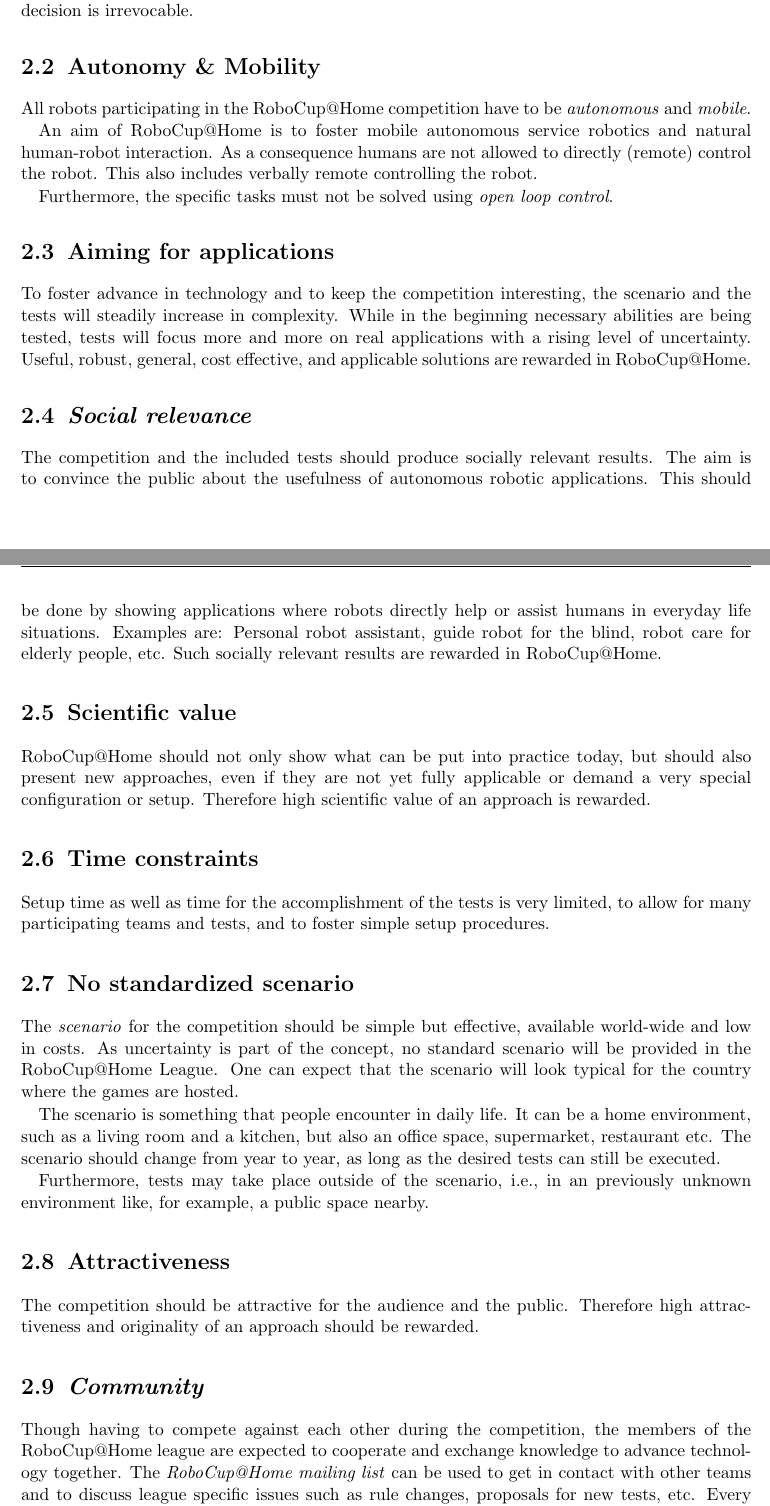
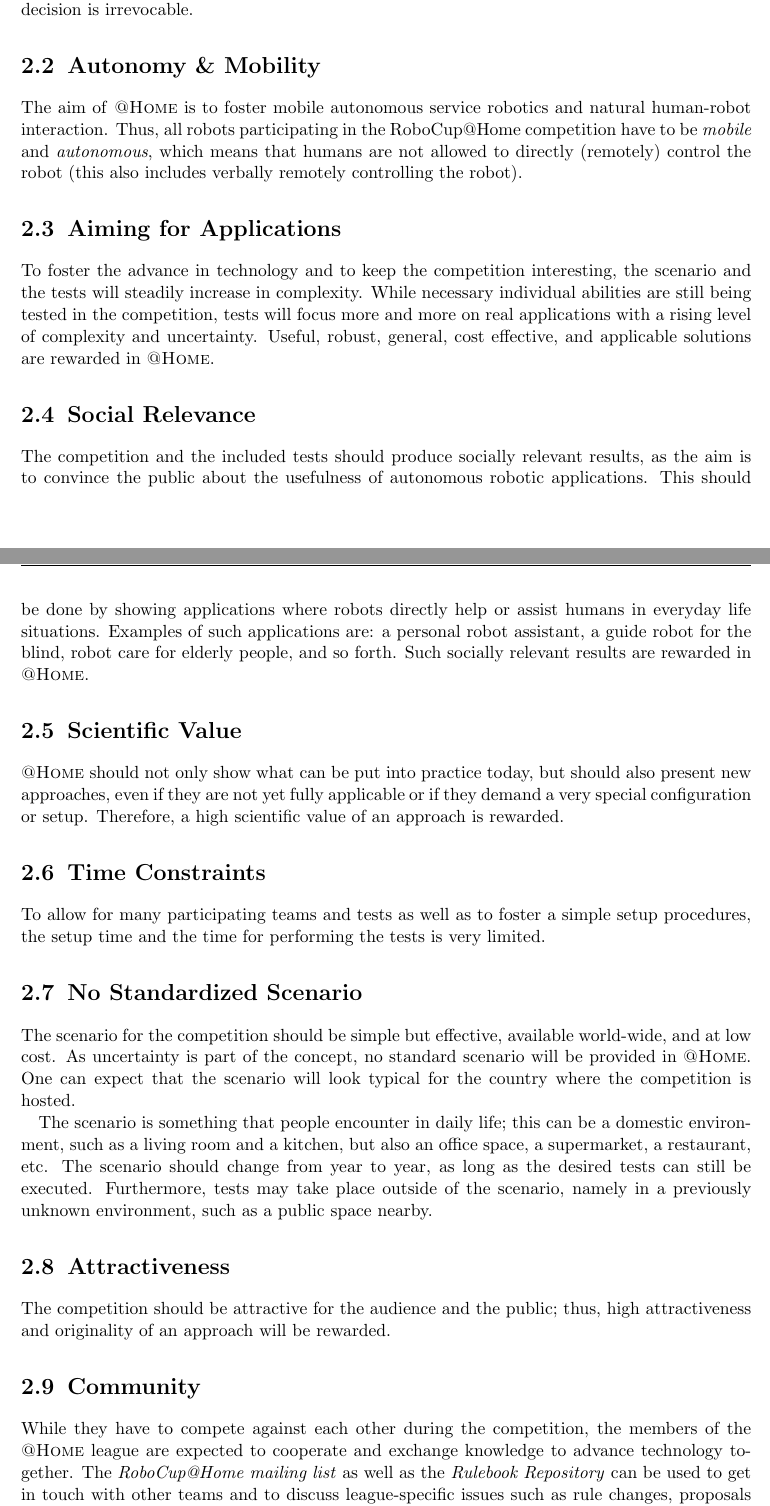
Before and after one commit to RoboCupAtHome/RuleBook, a LaTeX thesis (Rulebook.tex, which reads CompetitionConcepts.tex, setup/macros.tex): two parts of pages 13 and 14 of 90, joined at a grey line, cut so that both start at the same text. Compiled offline with pdfLaTeX.

Commit message:
[CompetitionConcepts] Language improvements; used defined macros

```diff
--- a/CompetitionConcepts.tex
+++ b/CompetitionConcepts.tex
@@ -12,42 +16,55 @@
 
 \section{Autonomy \& Mobility}
 \label{concept:autonomy_and_mobility}
-All robots participating in the RoboCup@Home competition have to be \emph{autonomous} and \emph{mobile}.
 
-An aim of RoboCup@Home is to foster mobile autonomous service robotics and natural human-robot interaction. As a consequence humans are not allowed to directly (remote) control the robot. This also includes verbally remote controlling the robot.
+The aim of \AtHome{} is to foster mobile autonomous service robotics and natural human-robot interaction.
+Thus, all robots participating in the RoboCup@Home competition have to be \emph{mobile} and \emph{autonomous}, which means that humans are not allowed to directly (remotely) control the robot (this also includes verbally remotely controlling the robot).
 
-Furthermore, the specific tasks must not be solved using \emph{open loop control}.
+\section{Aiming for Applications}
+\label{concept:aiming_for_applications}
 
-\section{Aiming for applications}
-\label{concept:aiming_for_applications}
-To foster advance in technology and to keep the competition interesting, the scenario and the tests will steadily increase in complexity. While in the beginning necessary abilities are being tested, tests will focus more and more on real applications with a rising level of uncertainty. Useful, robust, general, cost effective, and applicable solutions are rewarded in RoboCup@Home.
+To foster the advance in technology and to keep the competition interesting, the scenario and the tests will steadily increase in complexity.
+While necessary individual abilities are still being tested in the competition, tests will focus more and more on real applications with a rising level of complexity and uncertainty.
+Useful, robust, general, cost effective, and applicable solutions are rewarded in \AtHome.
 
-\section{\iterm{Social relevance}}
+\section{Social Relevance}
 \label{concept:social_relevance}
-The competition and the included tests should produce socially relevant results. The aim is to convince the public about the usefulness of autonomous robotic applications. This should be done by showing applications where robots directly help or assist humans in everyday life situations. Examples are: Personal robot assistant, guide robot for the blind, robot care for elderly people, etc. Such socially relevant results are rewarded in RoboCup@Home.
 
-\section{Scientific value}
+The competition and the included tests should produce socially relevant results, as the aim is to convince the public about the usefulness of autonomous robotic applications.
+This should be done by showing applications where robots directly help or assist humans in everyday life situations.
+Examples of such applications are: a personal robot assistant, a guide robot for the blind, robot care for elderly people, and so forth.
+Such socially relevant results are rewarded in \AtHome.
+
+\section{Scientific Value}
 \label{concept:scientific_value}
-RoboCup@Home should not only show what can be put into practice today, but should also present new approaches, even if they are not yet fully applicable or demand a very special configuration or setup. Therefore high scientific value of an approach is rewarded.
 
-\section{Time constraints}
+\AtHome{} should not only show what can be put into practice today, but should also present new approaches, even if they are not yet fully applicable or if they demand a very special configuration or setup.
+Therefore, a high scientific value of an approach is rewarded.
+
+\section{Time Constraints}
 \label{concept:time_constraints}
-Setup time as well as time for the accomplishment of the tests is very limited, to allow for many participating teams and tests, and to foster simple setup procedures.
 
-\section{No standardized scenario}
+To allow for many participating teams and tests as well as to foster a simple setup procedures, the setup time and the time for performing the tests is very limited.
+
+\section{No Standardized Scenario}
 \label{concept:no_standardized_scenario}
-The \iterm{scenario} for the competition should be simple but effective, available world-wide and low in costs. As uncertainty is part of the concept, no standard scenario will be provided in the RoboCup@Home League. One can expect that the scenario will look typical for the country where the games are hosted.
 
-The scenario is something that people encounter in daily life. It can be a home environment, such as a living room and a kitchen, but also an office space, supermarket, restaurant etc. The scenario should change from year to year, as long as the desired tests can still be executed.
+The scenario for the competition should be simple but effective, available world-wide, and at low cost.
+As uncertainty is part of the concept, no standard scenario will be provided in \AtHome.
+One can expect that the scenario will look typical for the country where the competition is hosted.
 
-Furthermore, tests may take place outside of the scenario, i.e., in an previously unknown environment like, for example, a public space nearby.
+The scenario is something that people encounter in daily life; this can be a domestic environment, such as a living room and a kitchen, but also an office space, a supermarket, a restaurant, etc.
+The scenario should change from year to year, as long as the desired tests can still be executed.
+Furthermore, tests may take place outside of the scenario, namely in a previously unknown environment, such as a public space nearby.
 
 \section{Attractiveness}
 \label{concept:attractiveness}
-The competition should be attractive for the audience and the public. Therefore high attractiveness and originality of an approach should be rewarded.
 
-\section{\iterm{Community}}
+The competition should be attractive for the audience and the public; thus, high attractiveness and originality of an approach will be rewarded.
+
+\section{Community}
 \label{concept:community}
-Though having to compete against each other during the competition, the members of the RoboCup@Home league are expected to cooperate and exchange knowledge to advance technology together. The \iterm{RoboCup@Home mailing list} can be used to get in contact with other teams and to discuss league specific issues such as rule changes, proposals for new tests, etc.
+
+While they have to compete against each other during the competition, the members of the \AtHome{} league are expected to cooperate and exchange knowledge to advance technology together.
+The \iterm{RoboCup@Home mailing list} as well as the \RR{} can be used to get in touch with other teams and to discuss league-specific issues such as rule changes, proposals for new tests, etc.
 % Since 2007 there is also the \iterm{RoboCup@Home Wiki} (see~\refsec{sec:at_home_wiki}) which serves as a central place to collect information relevant for the @Home league.
-Every team is expected to share relevant technical, scientific (and team related) information there and in its \iterm{team description paper} (see~\refsec{rule:website_tdp}) through the team's website.
--- a/setup/macros.tex
+++ b/setup/macros.tex
@@ -17,6 +17,7 @@
 \def\Robocup{{\textsc{RoboCup}}}
 \def\robocup{{\textsc{RoboCup}}}
 \def\AtHome{{\textsc{@Home}}}
+\def\Symp{{\textsc{RoboCup Symposium}}}
 
 \def\OPL{\iaterm{Open Platform League}{OPL}}
 \def\SPL{\iaterm{Standard Platform League}{SPL}}
```
Also changed, not shown: CompetitionConcepts.tex (32 more changed lines). Lines whose indentation alone changed are shown as unchanged.
